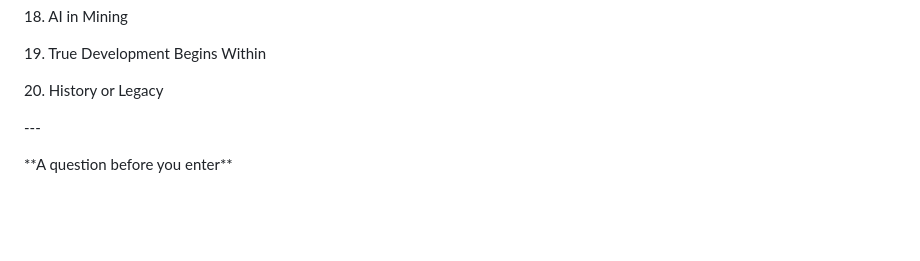
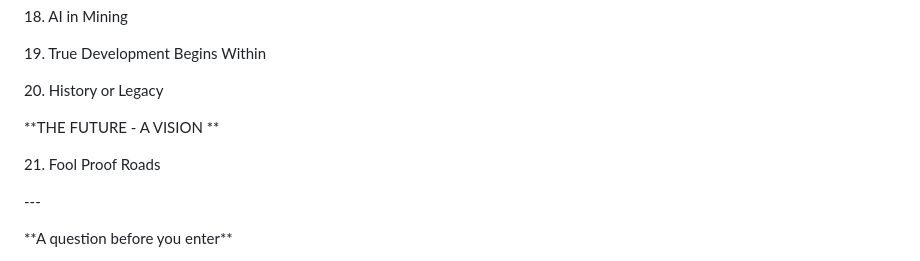
Before and after one commit to gskg02-values/next-gen-values-to-think, a Markdown page: README.md, the part around the change. GitHub-like rendering; blank space fills up the shorter version.

Commit message:
Revise README and add new section on future vision
Added a new section titled 'THE FUTURE - A VISION' with an additional essay on 'Fool Proof Roads'. Updated the overall structure and content of the README to enhance clarity and coherence.

```diff
--- a/README.md
+++ b/README.md
@@ -194,7 +194,9 @@ The central question behind this work is simple:
 
 20\. History or Legacy
 
+\*\*THE FUTURE - A VISION \*\*
 
+ 21\. Fool Proof Roads
 
 \---
 
```
